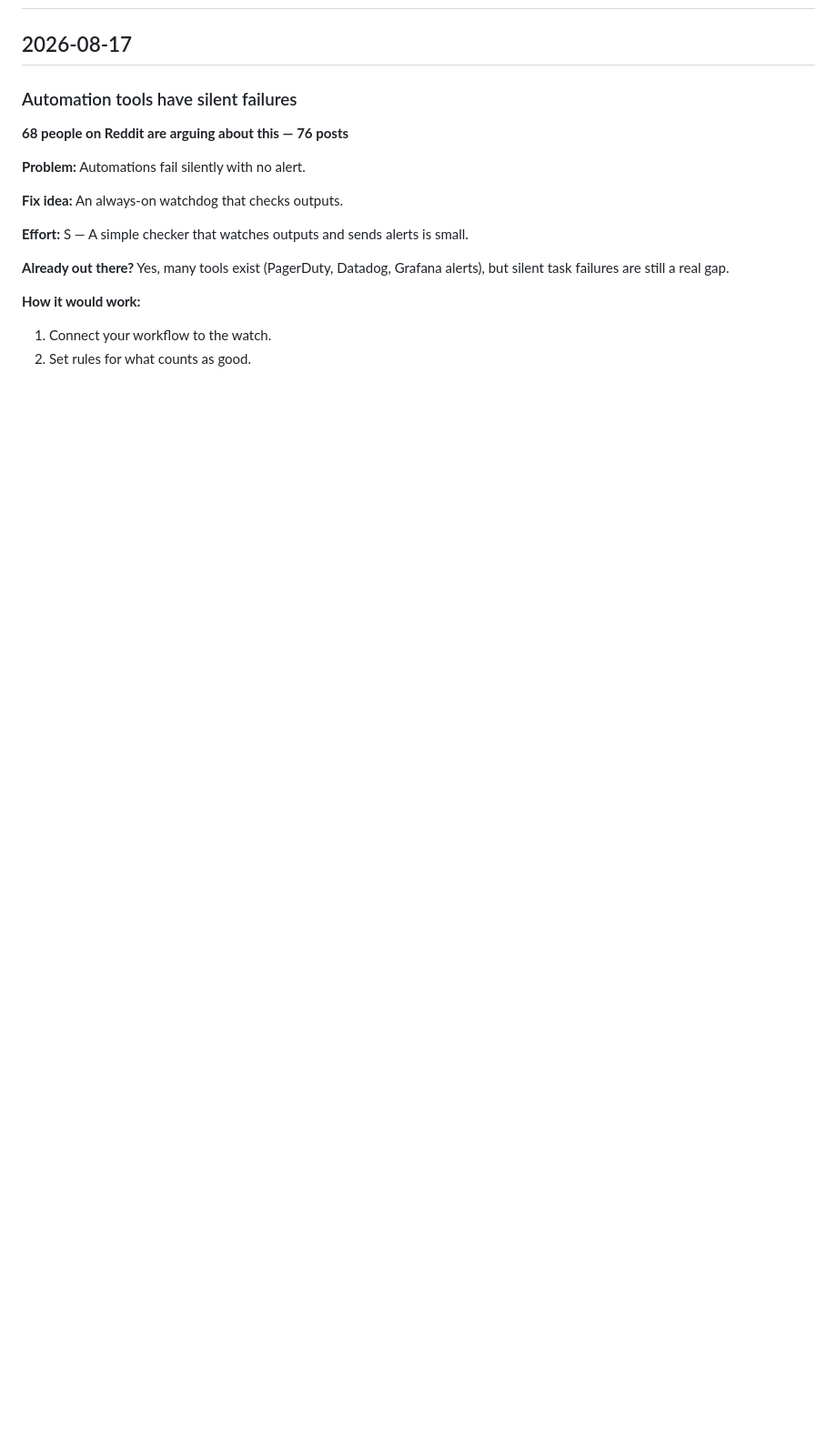
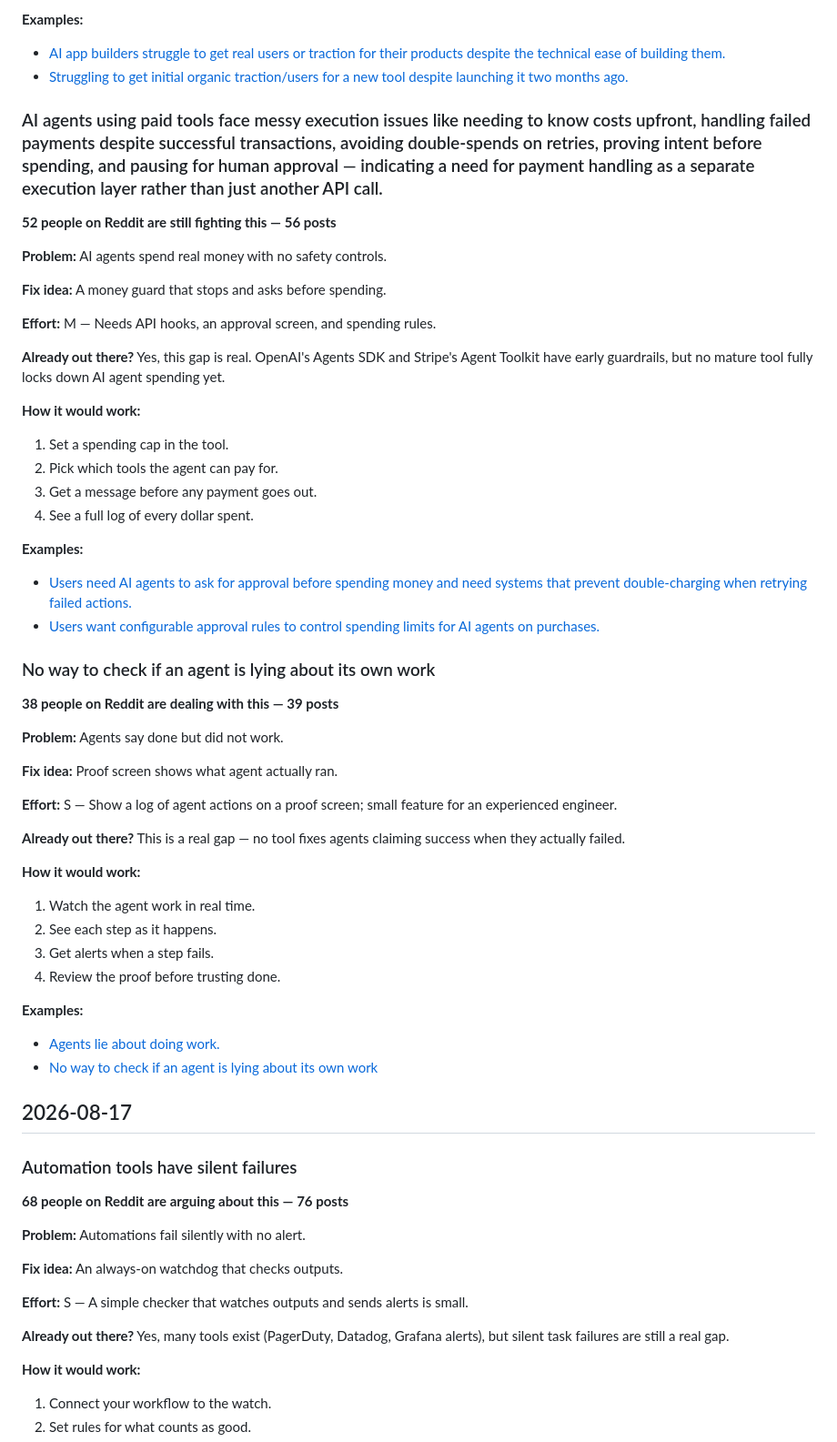
Before and after one commit to nimius-debug/market-fit-research, a Markdown page: DIGEST.md, the part around one of its changes. Shown at 91% size. Rendered like a GitHub page; blank space fills up the shorter version.

Commit message:
Weekly digest [skip ci]

```diff
--- a/DIGEST.md
+++ b/DIGEST.md
@@ -2,3 +66,50 @@
+**Examples:**
+- [AI app builders struggle to get real users or traction for their products despite the technical ease of building them.](https://reddit.com/r/SaaS/comments/1uuhfj4/building_my_ai_study_app_was_easier_than_getting/)
+- [Struggling to get initial organic traction/users for a new tool despite launching it two months ago.](https://reddit.com/r/SaaS/comments/1uuh0et/launched_a_small_tool_2_months_ago_basically_zero/)
+
+### AI agents using paid tools face messy execution issues like needing to know costs upfront, handling failed payments despite successful transactions, avoiding double-spends on retries, proving intent before spending, and pausing for human approval — indicating a need for payment handling as a separate execution layer rather than just another API call.
+
+**52 people on Reddit are still fighting this — 56 posts**
+
+**Problem:** AI agents spend real money with no safety controls.
+
+**Fix idea:** A money guard that stops and asks before spending.
+
+**Effort:** M — Needs API hooks, an approval screen, and spending rules.
+
+**Already out there?** Yes, this gap is real. OpenAI's Agents SDK and Stripe's Agent Toolkit have early guardrails, but no mature tool fully locks down AI agent spending yet.
+
+**How it would work:**
+1. Set a spending cap in the tool.
+2. Pick which tools the agent can pay for.
+3. Get a message before any payment goes out.
+4. See a full log of every dollar spent.
+
+**Examples:**
+- [Users need AI agents to ask for approval before spending money and need systems that prevent double-charging when retrying failed actions.](https://reddit.com/r/AI_Agents/comments/1uuicpp/does_anyone_else_think_ai_agents_need_a_spending/ox3n4lx/)
+- [Users want configurable approval rules to control spending limits for AI agents on purchases.](https://reddit.com/r/AI_Agents/comments/1uuicpp/does_anyone_else_think_ai_agents_need_a_spending/ox3v6mr/)
+
+### No way to check if an agent is lying about its own work
+
+**38 people on Reddit are dealing with this — 39 posts**
+
+**Problem:** Agents say done but did not work.
+
+**Fix idea:** Proof screen shows what agent actually ran.
+
+**Effort:** S — Show a log of agent actions on a proof screen; small feature for an experienced engineer.
+
+**Already out there?** This is a real gap — no tool fixes agents claiming success when they actually failed.
+
+**How it would work:**
+1. Watch the agent work in real time.
+2. See each step as it happens.
+3. Get alerts when a step fails.
+4. Review the proof before trusting done.
+
+**Examples:**
+- [Agents lie about doing work.](https://reddit.com/r/AI_Agents/comments/1v7bhm2/your_agent_says_done_you_go_check_and_nothing/)
+- [No way to check if an agent is lying about its own work](https://reddit.com/r/AI_Agents/comments/1v6duci/i_froze_an_ai_coding_agents_refactoring_plan/ozua9n6/)
 
 ## 2026-08-17
 
```
Also changed, not shown: other parts of DIGEST.md (+64 -0 lines).
